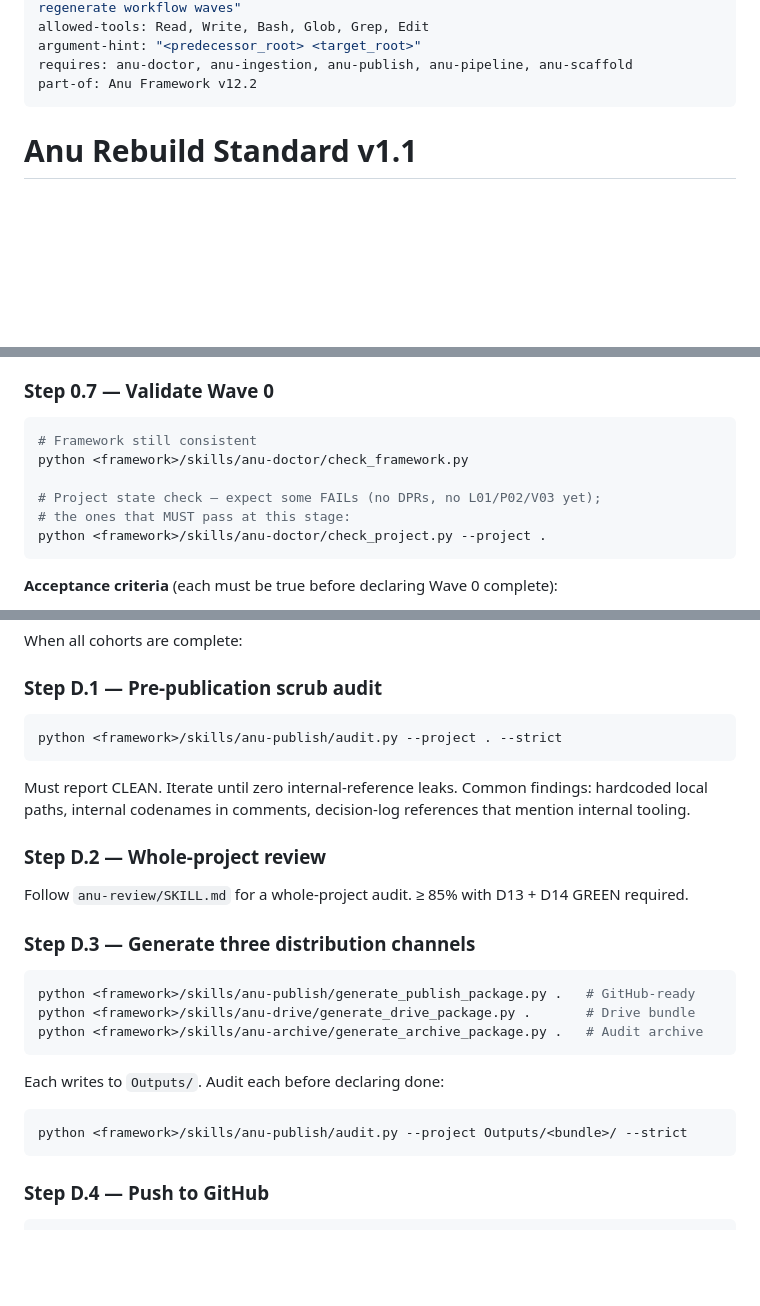
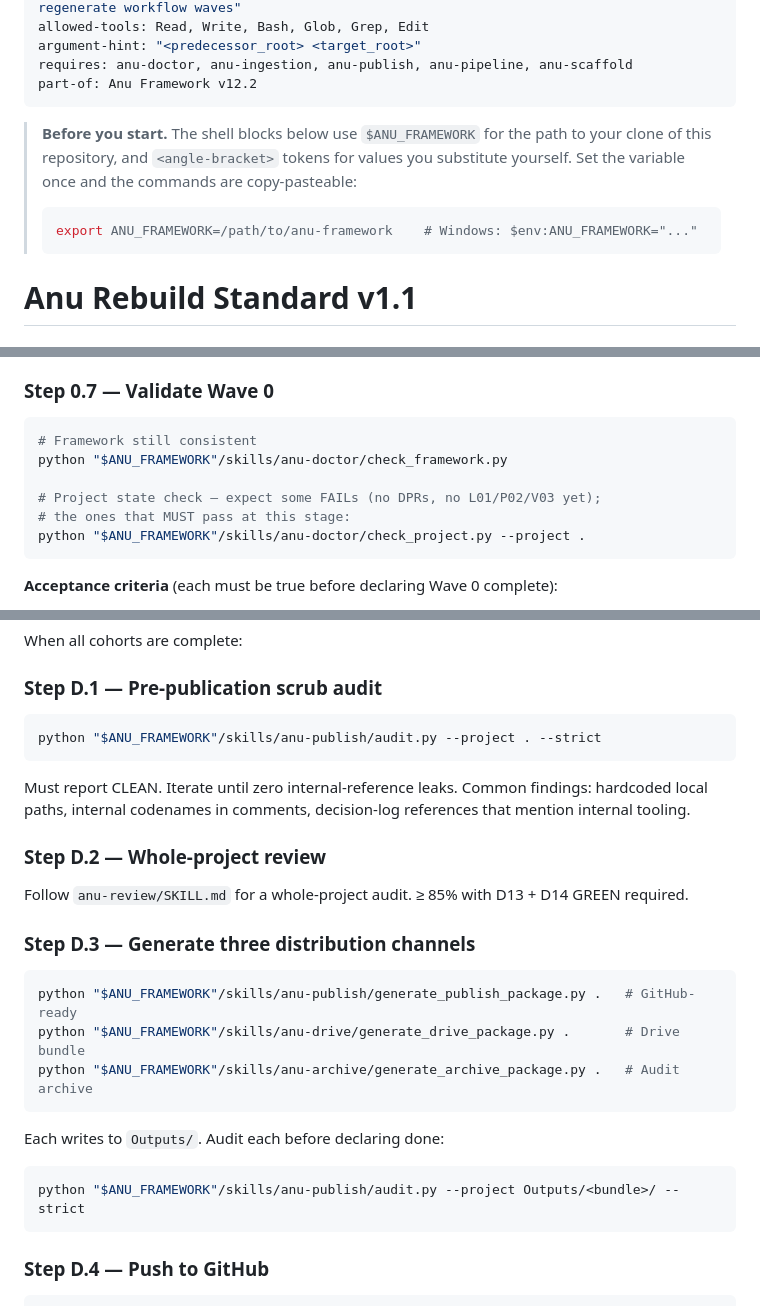
Before and after one commit to andenick/anu-framework, a Markdown page: skills/anu-rebuild/SKILL.md, 3 parts joined by grey strips. Drawn GitHub-style; blank space fills up the shorter version.

````diff
--- a/skills/anu-rebuild/SKILL.md
+++ b/skills/anu-rebuild/SKILL.md
@@ -9,6 +9,15 @@ argument-hint: "<predecessor_root> <target_root>"
 requires: anu-doctor, anu-ingestion, anu-publish, anu-pipeline, anu-scaffold
 part-of: Anu Framework v12.2
 ---
+
+> **Before you start.** The shell blocks below use `$ANU_FRAMEWORK` for the
+> path to your clone of this repository, and `<angle-bracket>` tokens for
+> values you substitute yourself. Set the variable once and the commands are
+> copy-pasteable:
+>
+> ```bash
+> export ANU_FRAMEWORK=/path/to/anu-framework    # Windows: $env:ANU_FRAMEWORK="..."
+> ```
 
 # Anu Rebuild Standard v1.1
 
@@ -161,11 +170,11 @@ git commit -m "Wave 0: scaffold + salvaged inputs + initial crosswalk"
 
 ```bash
 # Framework still consistent
-python <framework>/skills/anu-doctor/check_framework.py
+python "$ANU_FRAMEWORK"/skills/anu-doctor/check_framework.py
 
 # Project state check — expect some FAILs (no DPRs, no L01/P02/V03 yet);
 # the ones that MUST pass at this stage:
-python <framework>/skills/anu-doctor/check_project.py --project .
+python "$ANU_FRAMEWORK"/skills/anu-doctor/check_project.py --project .
 ```
 
 **Acceptance criteria** (each must be true before declaring Wave 0 complete):
@@ -307,7 +316,7 @@ When all cohorts are complete:
 ### Step D.1 — Pre-publication scrub audit
 
 ```bash
-python <framework>/skills/anu-publish/audit.py --project . --strict
+python "$ANU_FRAMEWORK"/skills/anu-publish/audit.py --project . --strict
 ```
 
 Must report CLEAN. Iterate until zero internal-reference leaks. Common findings: hardcoded local paths, internal codenames in comments, decision-log references that mention internal tooling.
@@ -319,15 +328,15 @@ Follow `anu-review/SKILL.md` for a whole-project audit. ≥ 85% with D13 + D14 G
 ### Step D.3 — Generate three distribution channels
 
 ```bash
-python <framework>/skills/anu-publish/generate_publish_package.py .   # GitHub-ready
-python <framework>/skills/anu-drive/generate_drive_package.py .       # Drive bundle
-python <framework>/skills/anu-archive/generate_archive_package.py .   # Audit archive
+python "$ANU_FRAMEWORK"/skills/anu-publish/generate_publish_package.py .   # GitHub-ready
+python "$ANU_FRAMEWORK"/skills/anu-drive/generate_drive_package.py .       # Drive bundle
+python "$ANU_FRAMEWORK"/skills/anu-archive/generate_archive_package.py .   # Audit archive
 ```
 
 Each writes to `Outputs/`. Audit each before declaring done:
 
 ```bash
-python <framework>/skills/anu-publish/audit.py --project Outputs/<bundle>/ --strict
+python "$ANU_FRAMEWORK"/skills/anu-publish/audit.py --project Outputs/<bundle>/ --strict
 ```
 
 ### Step D.4 — Push to GitHub
````
Also changed, not shown: other parts of skills/anu-rebuild/SKILL.md (+3 -3 lines), skills/anu-replicator/SKILL.md (+2 -2 lines), skills/anu-review/SKILL.md (+2 -2 lines).
